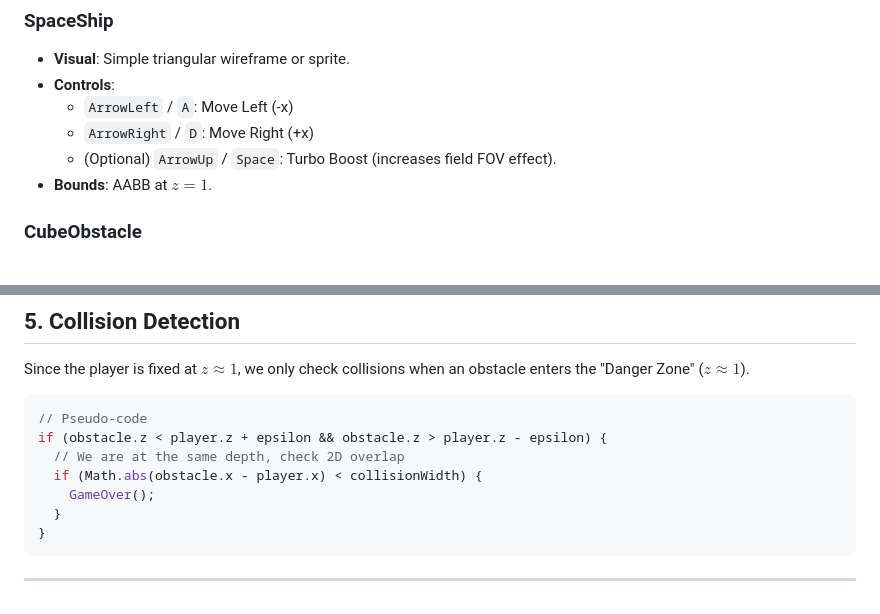
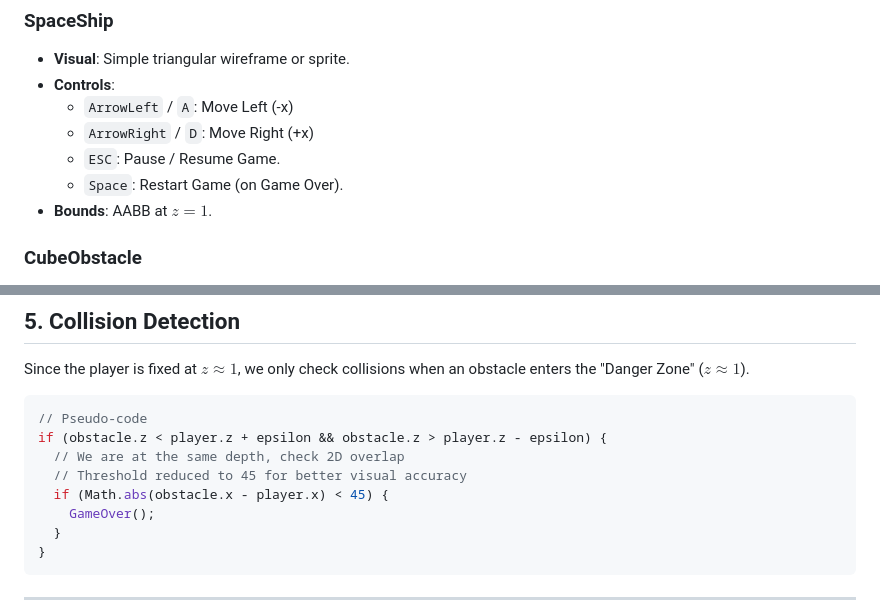
Before and after one commit to bogdancoronado/canvas_game_scaffolding, a Markdown page: game-scaffold/docs/cosmic.md, 2 parts joined by grey strips. Rendered like a GitHub page.

Commit message:
docs: Update game controls to include pause/resume and restart, and refine collision detection threshold in collision detection pseudo-code.

```diff
--- a/game-scaffold/docs/cosmic.md
+++ b/game-scaffold/docs/cosmic.md
@@ -92,7 +92,8 @@ To make a 2D rectangle look like a 3D cube:
 -   **Controls**:
     -   `ArrowLeft` / `A`: Move Left (-x)
     -   `ArrowRight` / `D`: Move Right (+x)
-    -   (Optional) `ArrowUp` / `Space`: Turbo Boost (increases field FOV effect).
+    -   `ESC`: Pause / Resume Game.
+    -   `Space`: Restart Game (on Game Over).
 -   **Bounds**: AABB at $z=1$.
 
 ### CubeObstacle
@@ -118,7 +119,8 @@ Since the player is fixed at $z \approx 1$, we only check collisions when an obs
 // Pseudo-code
 if (obstacle.z < player.z + epsilon && obstacle.z > player.z - epsilon) {
   // We are at the same depth, check 2D overlap
-  if (Math.abs(obstacle.x - player.x) < collisionWidth) {
+  // Threshold reduced to 45 for better visual accuracy
+  if (Math.abs(obstacle.x - player.x) < 45) {
     GameOver();
   }
 }
```
